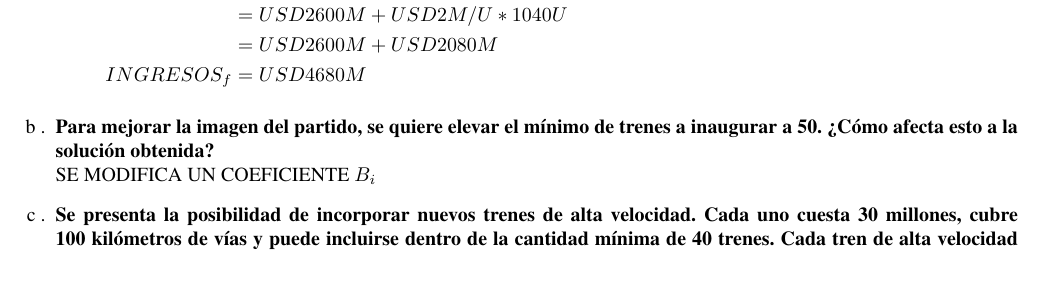
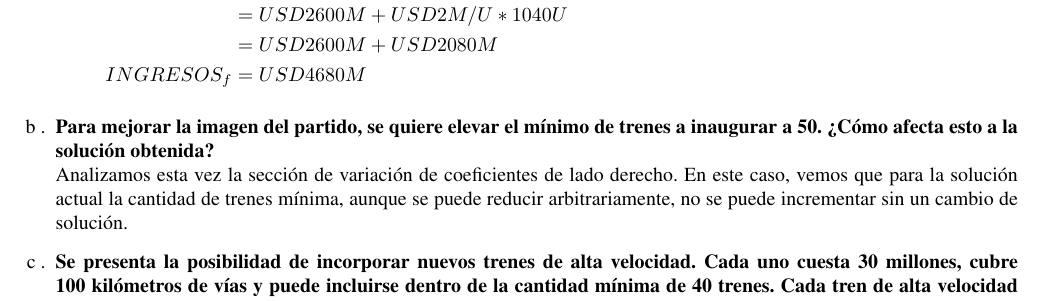
Before and after one commit to fchurca/fiuba-7114-20151, a LaTeX document (entrega2/entega2.tex): part of page 3 of 3, cut so that both start at the same text, the shorter picture padded with empty space. Compiled offline with pdfLaTeX.

Commit message:
Inicio de parte Bb, incluyo PDF del TP1 como anexo

```diff
--- a/entrega2/entega2.tex
+++ b/entrega2/entega2.tex
@@ -10,6 +10,7 @@
 % Spanish titles
 \usepackage[spanish]{babel}
 
+\usepackage{pdfpages}
 %\usepackage{graphicx}
 \usepackage{amsmath}
 %\usepackage{gensymb}
@@ -133,7 +135,9 @@ La ganancia nueva puede calcularse incrementando la actual con el producto del i
 \end{align*}
 
 \item \textbf{Para mejorar la imagen del partido, se quiere elevar el mínimo de trenes a inaugurar a 50. ¿Cómo afecta esto a la solución obtenida?}\\
-SE MODIFICA UN COEFICIENTE $B_i$
+	Analizamos esta vez la sección de variación de coeficientes de lado derecho.
+En este caso, vemos que para la solución actual la cantidad de trenes mínima, aunque se puede reducir arbitrariamente, no se puede incrementar sin un cambio de solución.
+
 \item \textbf{Se presenta la posibilidad de incorporar nuevos trenes de alta velocidad. Cada uno cuesta 30 millones, cubre 100 kilómetros de vías y puede incluirse dentro de la cantidad mínima de 40 trenes. Cada tren de alta velocidad generará un beneficio de 3,8 millones anuales. ¿Será conveniente incorporar trenes de este tipo?}\\
 HACER LUCRO CESANTE
 \end{enumerate}
```
Also changed, not shown: entrega2/entega2.tex (8 more changed lines).
